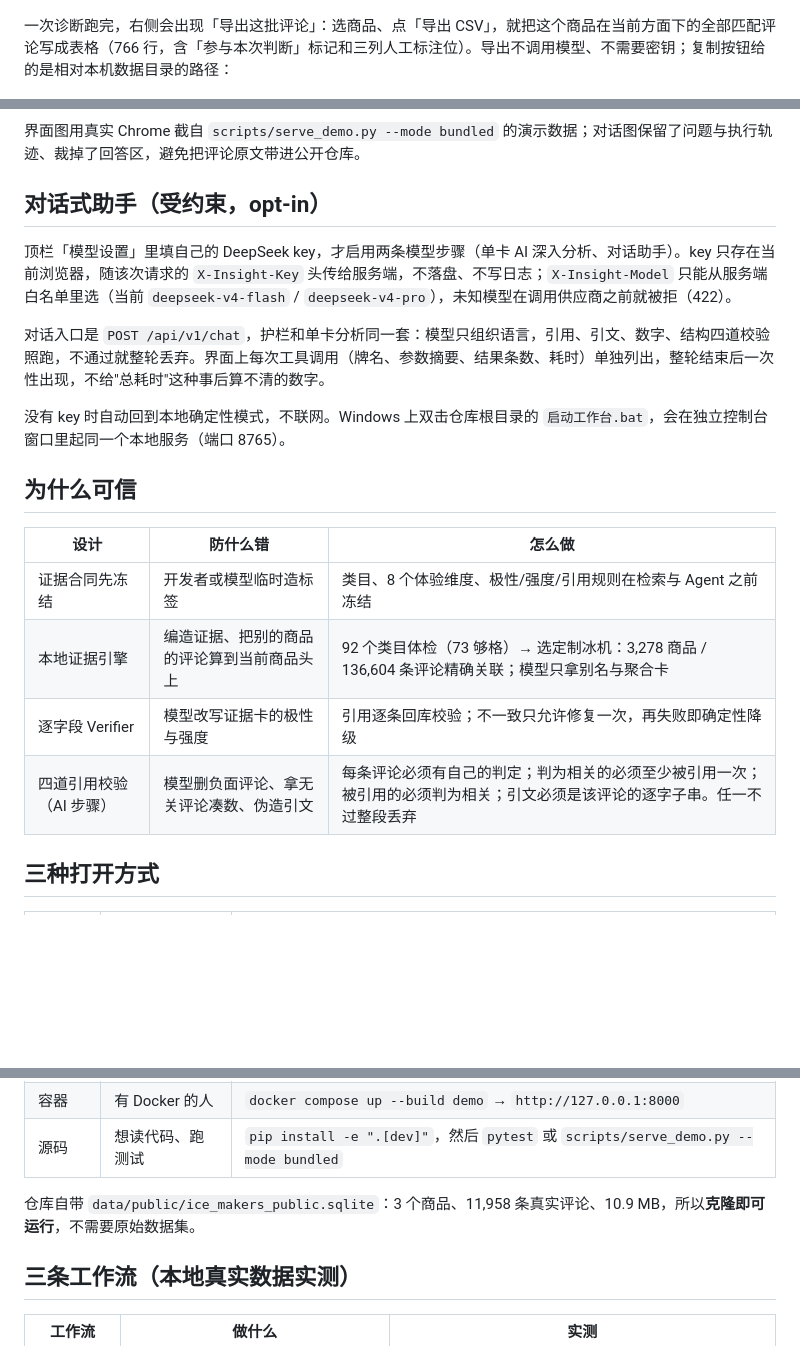
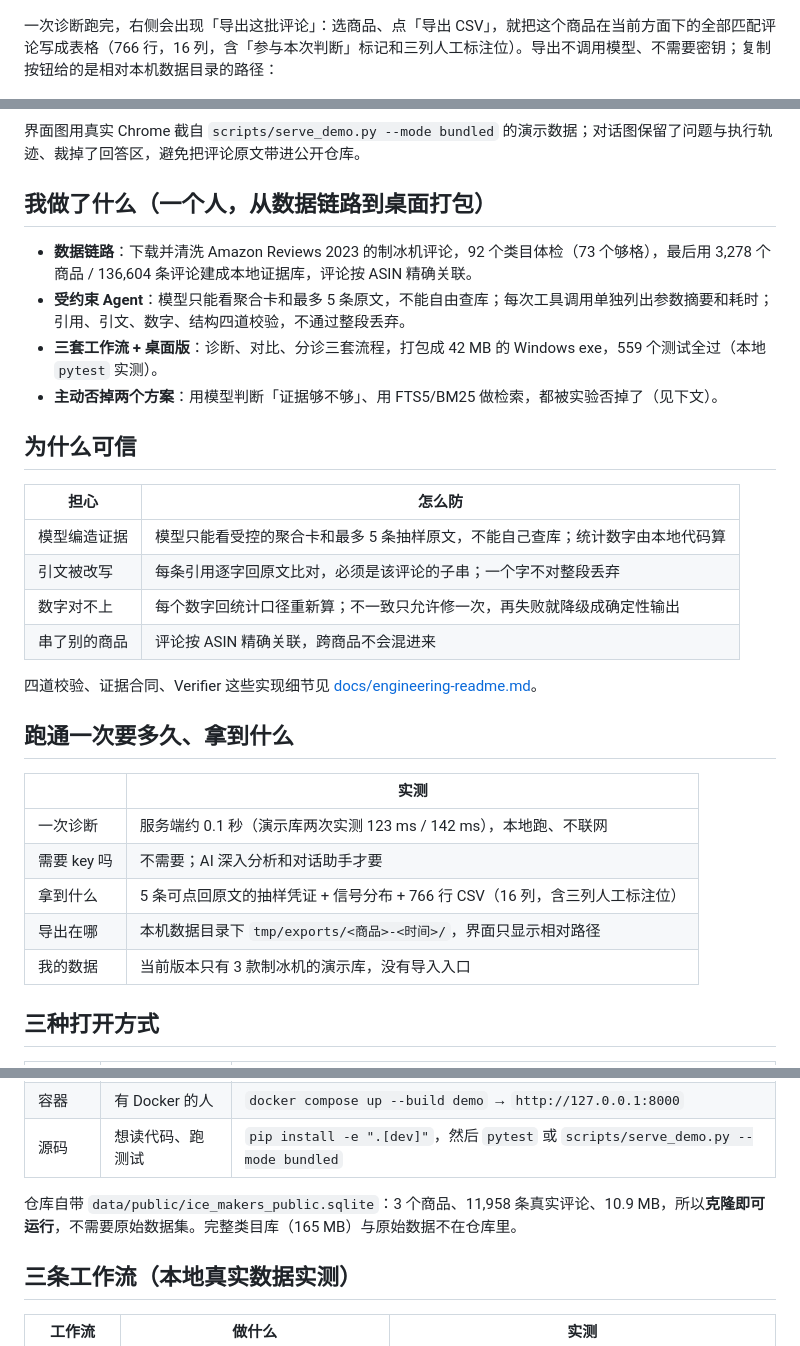
Before and after one commit to TheSKY-3/ecom-review-intelligence, a Markdown page: README.md, 3 parts joined by grey strips. Rendered like a GitHub page; blank space fills up the shorter version.

```diff
--- a/README.md
+++ b/README.md
@@ -33,28 +39,39 @@
 
 ![model settings](docs/assets/p7-workbench-settings.png)
 
-一次诊断跑完，右侧会出现「导出这批评论」：选商品、点「导出 CSV」，就把这个商品在当前方面下的全部匹配评论写成表格（766 行，含「参与本次判断」标记和三列人工标注位）。导出不调用模型、不需要密钥；复制按钮给的是相对本机数据目录的路径：
+一次诊断跑完，右侧会出现「导出这批评论」：选商品、点「导出 CSV」，就把这个商品在当前方面下的全部匹配评论写成表格（766 行，16 列，含「参与本次判断」标记和三列人工标注位）。导出不调用模型、不需要密钥；复制按钮给的是相对本机数据目录的路径：
 
 ![export matched reviews](docs/assets/p7-workbench-export.png)
 
 界面图用真实 Chrome 截自 `scripts/serve_demo.py --mode bundled` 的演示数据；对话图保留了问题与执行轨迹、裁掉了回答区，避免把评论原文带进公开仓库。
 
-## 对话式助手（受约束，opt-in）
+## 我做了什么（一个人，从数据链路到桌面打包）
 
-顶栏「模型设置」里填自己的 DeepSeek key，才启用两条模型步骤（单卡 AI 深入分析、对话助手）。key 只存在当前浏览器，随该次请求的 `X-Insight-Key` 头传给服务端，不落盘、不写日志；`X-Insight-Model` 只能从服务端白名单里选（当前 `deepseek-v4-flash` / `deepseek-v4-pro`），未知模型在调用供应商之前就被拒（422）。
-
-对话入口是 `POST /api/v1/chat`，护栏和单卡分析同一套：模型只组织语言，引用、引文、数字、结构四道校验照跑，不通过就整轮丢弃。界面上每次工具调用（牌名、参数摘要、结果条数、耗时）单独列出，整轮结束后一次性出现，不给"总耗时"这种事后算不清的数字。
-
-没有 key 时自动回到本地确定性模式，不联网。Windows 上双击仓库根目录的 `启动工作台.bat`，会在独立控制台窗口里起同一个本地服务（端口 8765）。
+- **数据链路**：下载并清洗 Amazon Reviews 2023 的制冰机评论，92 个类目体检（73 个够格），最后用 3,278 个商品 / 136,604 条评论建成本地证据库，评论按 ASIN 精确关联。
+- **受约束 Agent**：模型只能看聚合卡和最多 5 条原文，不能自由查库；每次工具调用单独列出参数摘要和耗时；引用、引文、数字、结构四道校验，不通过整段丢弃。
+- **三套工作流 + 桌面版**：诊断、对比、分诊三套流程，打包成 42 MB 的 Windows exe，559 个测试全过（本地 `pytest` 实测）。
+- **主动否掉两个方案**：用模型判断「证据够不够」、用 FTS5/BM25 做检索，都被实验否掉了（见下文）。
 
 ## 为什么可信
 
-| 设计 | 防什么错 | 怎么做 |
-| --- | --- | --- |
-| 证据合同先冻结 | 开发者或模型临时造标签 | 类目、8 个体验维度、极性/强度/引用规则在检索与 Agent 之前冻结 |
-| 本地证据引擎 | 编造证据、把别的商品的评论算到当前商品头上 | 92 个类目体检（73 够格）→ 选定制冰机：3,278 商品 / 136,604 条评论精确关联；模型只拿别名与聚合卡 |
-| 逐字段 Verifier | 模型改写证据卡的极性与强度 | 引用逐条回库校验；不一致只允许修复一次，再失败即确定性降级 |
-| 四道引用校验（AI 步骤） | 模型删负面评论、拿无关评论凑数、伪造引文 | 每条评论必须有自己的判定；判为相关的必须至少被引用一次；被引用的必须判为相关；引文必须是该评论的逐字子串。任一不过整段丢弃 |
+| 担心 | 怎么防 |
+| --- | --- |
+| 模型编造证据 | 模型只能看受控的聚合卡和最多 5 条抽样原文，不能自己查库；统计数字由本地代码算 |
+| 引文被改写 | 每条引用逐字回原文比对，必须是该评论的子串；一个字不对整段丢弃 |
+| 数字对不上 | 每个数字回统计口径重新算；不一致只允许修一次，再失败就降级成确定性输出 |
+| 串了别的商品 | 评论按 ASIN 精确关联，跨商品不会混进来 |
+
+四道校验、证据合同、Verifier 这些实现细节见 [docs/engineering-readme.md](docs/engineering-readme.md)。
+
+## 跑通一次要多久、拿到什么
+
+| | 实测 |
+| --- | --- |
+| 一次诊断 | 服务端约 0.1 秒（演示库两次实测 123 ms / 142 ms），本地跑、不联网 |
+| 需要 key 吗 | 不需要；AI 深入分析和对话助手才要 |
+| 拿到什么 | 5 条可点回原文的抽样凭证 + 信号分布 + 766 行 CSV（16 列，含三列人工标注位） |
+| 导出在哪 | 本机数据目录下 `tmp/exports/<商品>-<时间>/`，界面只显示相对路径 |
+| 我的数据 | 当前版本只有 3 款制冰机的演示库，没有导入入口 |
 
 ## 三种打开方式
 
@@ -64,7 +81,7 @@
 | 容器 | 有 Docker 的人 | `docker compose up --build demo` → `http://127.0.0.1:8000` |
 | 源码 | 想读代码、跑测试 | `pip install -e ".[dev]"`，然后 `pytest` 或 `scripts/serve_demo.py --mode bundled` |
 
-仓库自带 `data/public/ice_makers_public.sqlite`：3 个商品、11,958 条真实评论、10.9 MB，所以**克隆即可运行**，不需要原始数据集。
+仓库自带 `data/public/ice_makers_public.sqlite`：3 个商品、11,958 条真实评论、10.9 MB，所以**克隆即可运行**，不需要原始数据集。完整类目库（165 MB）与原始数据不在仓库里。
 
 ## 三条工作流（本地真实数据实测）
 
```
Also changed, not shown: other parts of README.md (+23 -17 lines), docs/assets/p7-workbench-overview.png.
